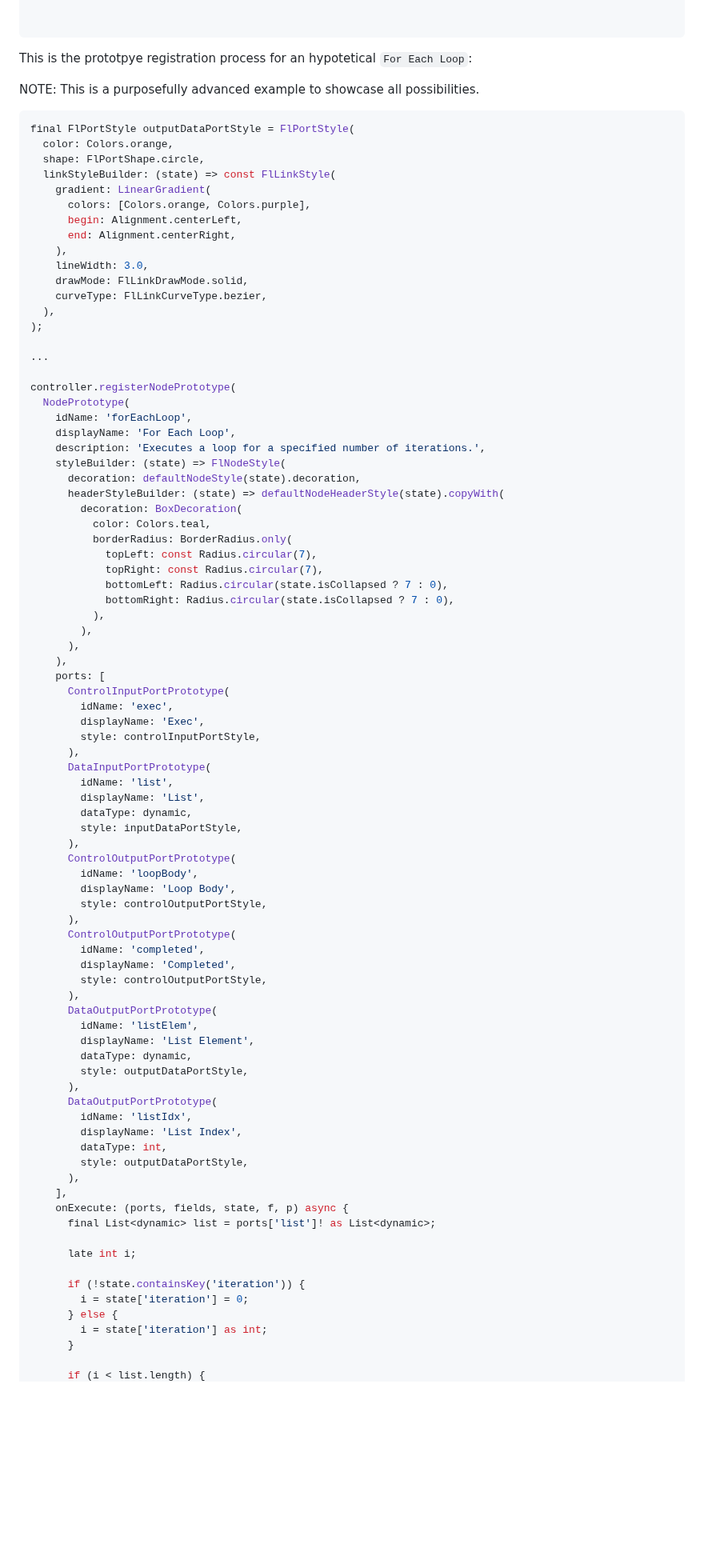
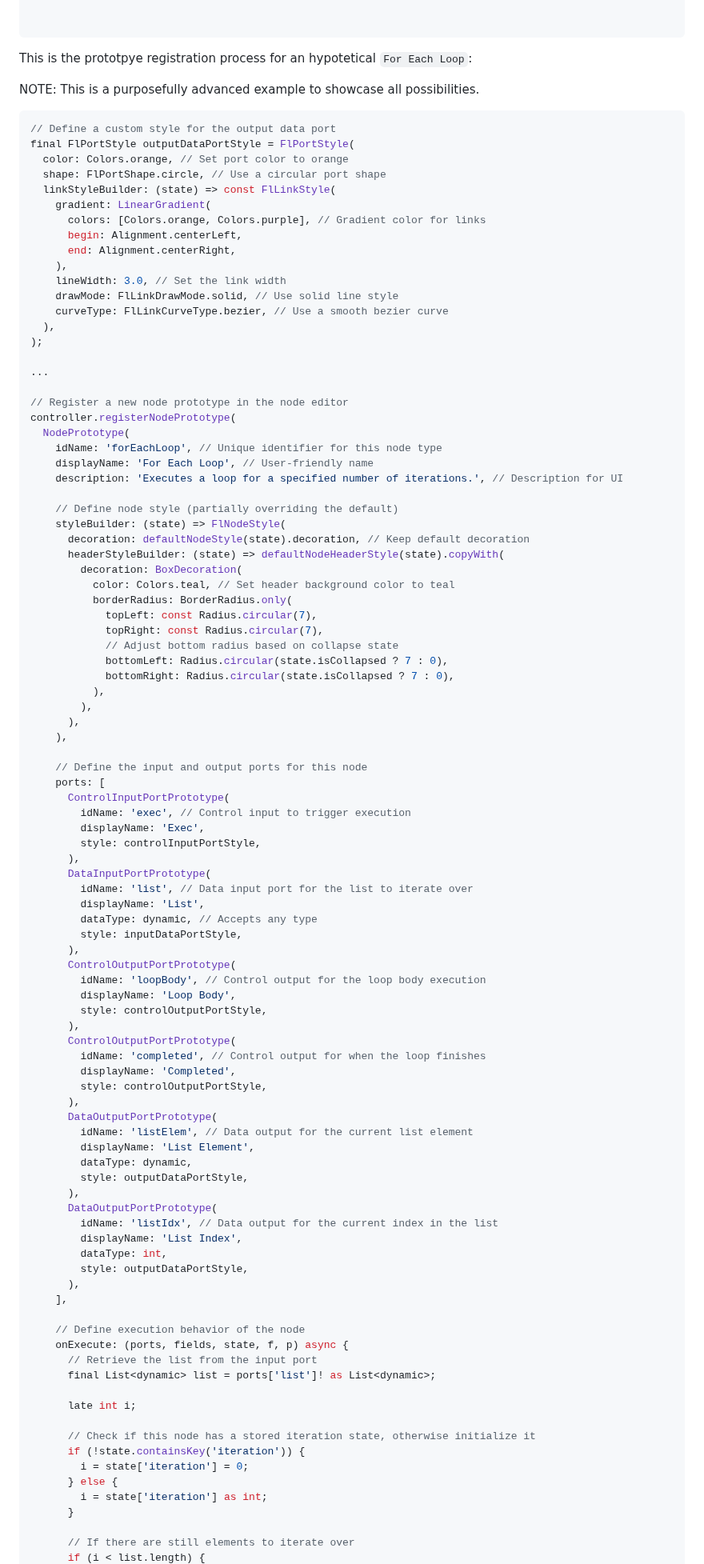
Before and after one commit to wolfie82/fl_nodes, a Markdown page: QUICKSTART.md, the part around one of its changes. Shown at 80% size. GitHub-like rendering; blank space fills up the shorter version.

Commit message:
Add comments to code in QUICKSTART.md
I was sure I added it in the last commit but my markdown editor tricked by showing the file as saved even doe it wasn't

````diff
--- a/QUICKSTART.md
+++ b/QUICKSTART.md
@@ -398,86 +398,98 @@ This is the prototpye registration process for an hypotetical `For Each Loop`:
 NOTE: This is a purposefully advanced example to showcase all possibilities.
 
 ```dart
+// Define a custom style for the output data port
 final FlPortStyle outputDataPortStyle = FlPortStyle(
-  color: Colors.orange,
-  shape: FlPortShape.circle,
+  color: Colors.orange, // Set port color to orange
+  shape: FlPortShape.circle, // Use a circular port shape
   linkStyleBuilder: (state) => const FlLinkStyle(
     gradient: LinearGradient(
-      colors: [Colors.orange, Colors.purple],
+      colors: [Colors.orange, Colors.purple], // Gradient color for links
       begin: Alignment.centerLeft,
       end: Alignment.centerRight,
     ),
-    lineWidth: 3.0,
-    drawMode: FlLinkDrawMode.solid,
-    curveType: FlLinkCurveType.bezier,
+    lineWidth: 3.0, // Set the link width
+    drawMode: FlLinkDrawMode.solid, // Use solid line style
+    curveType: FlLinkCurveType.bezier, // Use a smooth bezier curve
   ),
 );
 
 ...
 
+// Register a new node prototype in the node editor
 controller.registerNodePrototype(
   NodePrototype(
-    idName: 'forEachLoop',
-    displayName: 'For Each Loop',
-    description: 'Executes a loop for a specified number of iterations.',
+    idName: 'forEachLoop', // Unique identifier for this node type
+    displayName: 'For Each Loop', // User-friendly name
+    description: 'Executes a loop for a specified number of iterations.', // Description for UI
+
+    // Define node style (partially overriding the default)
     styleBuilder: (state) => FlNodeStyle(
-      decoration: defaultNodeStyle(state).decoration,
+      decoration: defaultNodeStyle(state).decoration, // Keep default decoration
       headerStyleBuilder: (state) => defaultNodeHeaderStyle(state).copyWith(
         decoration: BoxDecoration(
-          color: Colors.teal,
+          color: Colors.teal, // Set header background color to teal
           borderRadius: BorderRadius.only(
             topLeft: const Radius.circular(7),
             topRight: const Radius.circular(7),
+            // Adjust bottom radius based on collapse state
             bottomLeft: Radius.circular(state.isCollapsed ? 7 : 0),
             bottomRight: Radius.circular(state.isCollapsed ? 7 : 0),
           ),
         ),
       ),
     ),
+
+    // Define the input and output ports for this node
     ports: [
       ControlInputPortPrototype(
-        idName: 'exec',
+        idName: 'exec', // Control input to trigger execution
         displayName: 'Exec',
         style: controlInputPortStyle,
       ),
       DataInputPortPrototype(
-        idName: 'list',
+        idName: 'list', // Data input port for the list to iterate over
         displayName: 'List',
-        dataType: dynamic,
+        dataType: dynamic, // Accepts any type
         style: inputDataPortStyle,
       ),
       ControlOutputPortPrototype(
-        idName: 'loopBody',
+        idName: 'loopBody', // Control output for the loop body execution
         displayName: 'Loop Body',
         style: controlOutputPortStyle,
       ),
       ControlOutputPortPrototype(
-        idName: 'completed',
+        idName: 'completed', // Control output for when the loop finishes
         displayName: 'Completed',
         style: controlOutputPortStyle,
       ),
       DataOutputPortPrototype(
-        idName: 'listElem',
+        idName: 'listElem', // Data output for the current list element
         displayName: 'List Element',
         dataType: dynamic,
         style: outputDataPortStyle,
       ),
       DataOutputPortPrototype(
-        idName: 'listIdx',
+        idName: 'listIdx', // Data output for the current index in the list
         displayName: 'List Index',
         dataType: int,
         style: outputDataPortStyle,
       ),
     ],
+
+    // Define execution behavior of the node
     onExecute: (ports, fields, state, f, p) async {
+      // Retrieve the list from the input port
       final List<dynamic> list = ports['list']! as List<dynamic>;
 
       late int i;
 
+      // Check if this node has a stored iteration state, otherwise initialize it
       if (!state.containsKey('iteration')) {
         i = state['iteration'] = 0;
       } else {
         i = state['iteration'] as int;
       }
 
+      // If there are still elements to iterate over
       if (i < list.length) {
````
Also changed, not shown: other parts of QUICKSTART.md (+7 -0 lines).
